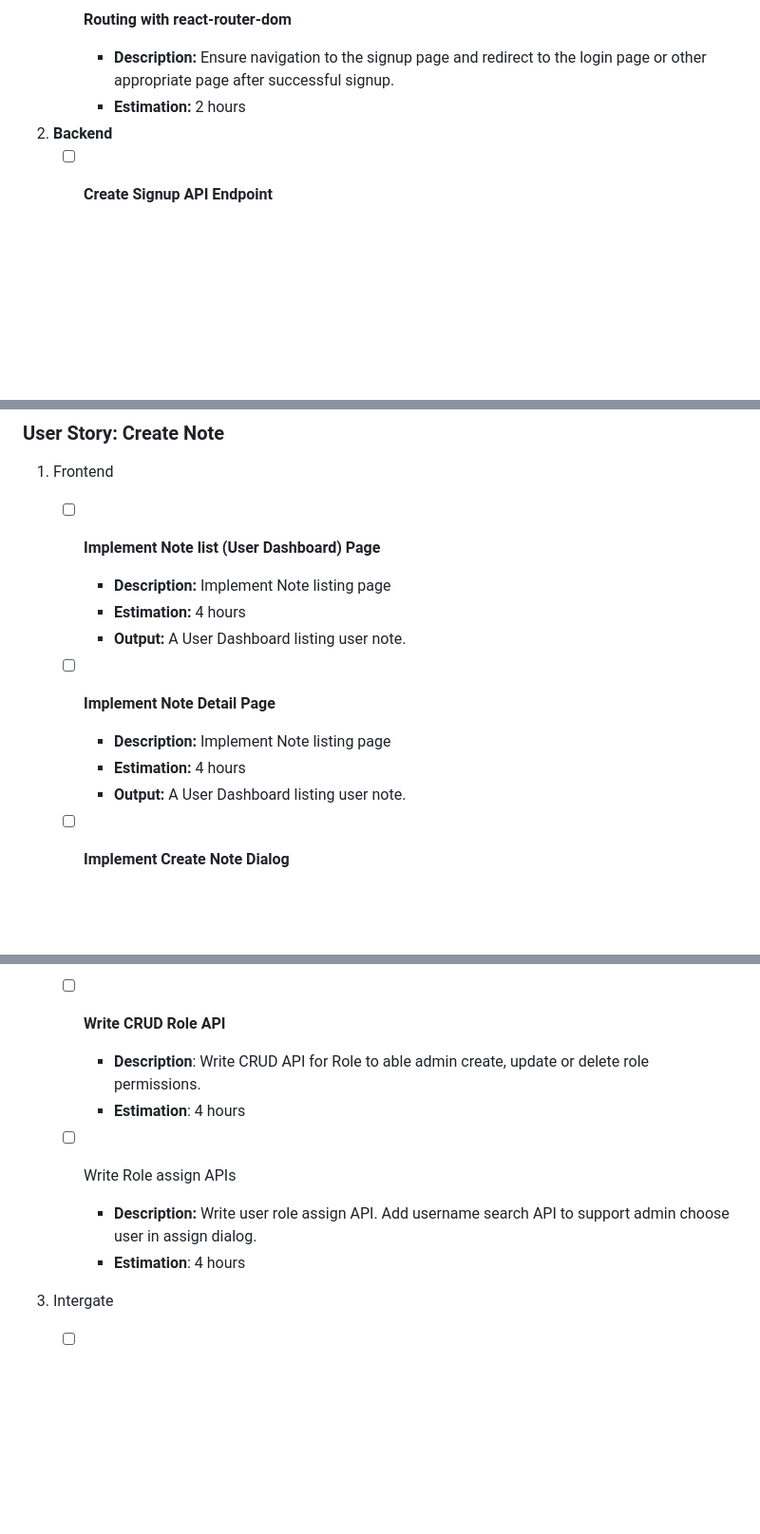
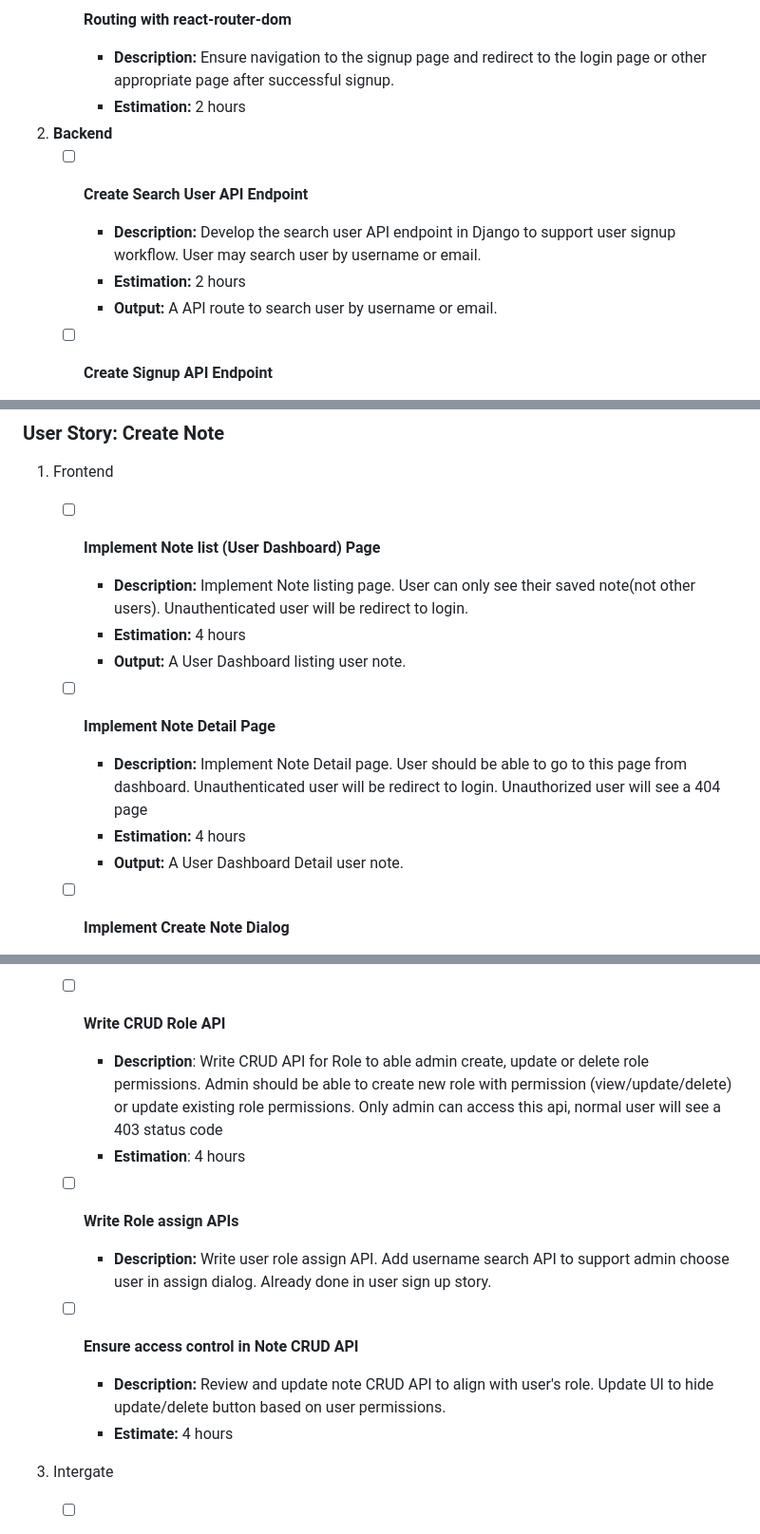
Before and after one commit to blueoc-phucpham/notes, a Markdown page: docs/index.md, 3 parts joined by grey strips. Shown: that part at 95% size. Drawn GitHub-style; blank space fills up the shorter version.

Commit message:
fix: update more detail description

```diff
--- a/docs/index.md
+++ b/docs/index.md
@@ -151,6 +152,10 @@ The developer needs to make a plan and estimate tasks to create a note-taking ap
         - **Estimation:** 2 hours
 
 2. **Backend**
+   - [ ] **Create Search User API Endpoint**
+        - **Description:** Develop the search user API endpoint in Django to support user signup workflow. User may search user by username or email.
+        - **Estimation:** 2 hours
+        - **Output:** A API route to search user by username or email.
     - [ ] **Create Signup API Endpoint**
         - **Description:** Develop the signup API endpoint in Django to handle new user registrations.
         - **Estimation:** 2 hours
@@ -209,14 +214,14 @@ The developer needs to make a plan and estimate tasks to create a note-taking ap
 1. Frontend
 
    - [ ] **Implement Note list (User Dashboard) Page**
-       - **Description:** Implement Note listing page
+       - **Description:** Implement Note listing page. User can only see their saved note(not other users). Unauthenticated user will be redirect to login.
        - **Estimation:** 4 hours
        - **Output:** A User Dashboard listing user note.
 
    - [ ] **Implement Note Detail Page**
-       - **Description:** Implement Note listing page
+       - **Description:** Implement Note Detail page. User should be able to go to this page from dashboard. Unauthenticated user will be redirect to login. Unauthorized user will see a 404 page
        - **Estimation:** 4 hours
-       - **Output:** A User Dashboard listing user note.
+       - **Output:** A User Dashboard Detail user note.
 
    - [ ] **Implement Create Note Dialog**
        - **Description:** Implement Create Note Dialog. Dialog can be opened from note details and note list page. Additional keyboard short-cut for power user should be considered.
@@ -327,12 +332,15 @@ The developer needs to make a plan and estimate tasks to create a note-taking ap
 
 2. Backend
     - [ ] **Write CRUD Role API**
-      - **Description**: Write CRUD API for Role to able admin create, update or delete role permissions.
+      - **Description**: Write CRUD API for Role to able admin create, update or delete role permissions. Admin should be able to create new role with permission (view/update/delete) or update existing role permissions. Only admin can access this api, normal user will see a 403 status code
       - **Estimation**: 4 hours
 
-    - [ ] Write Role assign APIs
-      - **Description:** Write user role assign API. Add username search API to support admin choose user in assign dialog.
-      - **Estimation**: 4 hours
+    - [ ] **Write Role assign APIs**
+      - **Description:** Write user role assign API. Add username search API to support admin choose user in assign dialog. Already done in user sign up story.
+
+    - [ ] **Ensure access control in Note CRUD API**
+      - **Description:** Review and update note CRUD API to align with user's role. Update UI to hide update/delete button based on user permissions.
+      - **Estimate:** 4 hours
 
 
 3. Intergate
```
Also changed, not shown: other parts of docs/index.md (+4 -3 lines).
